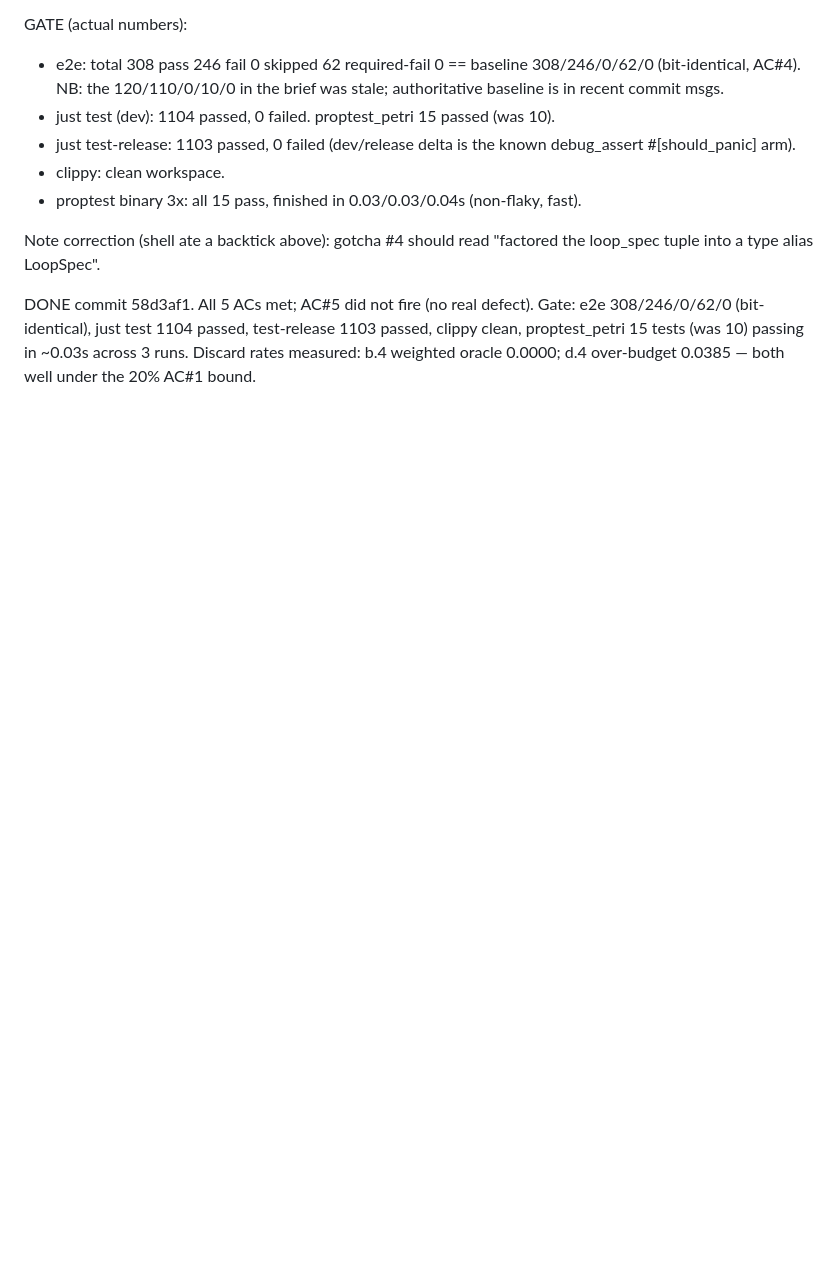
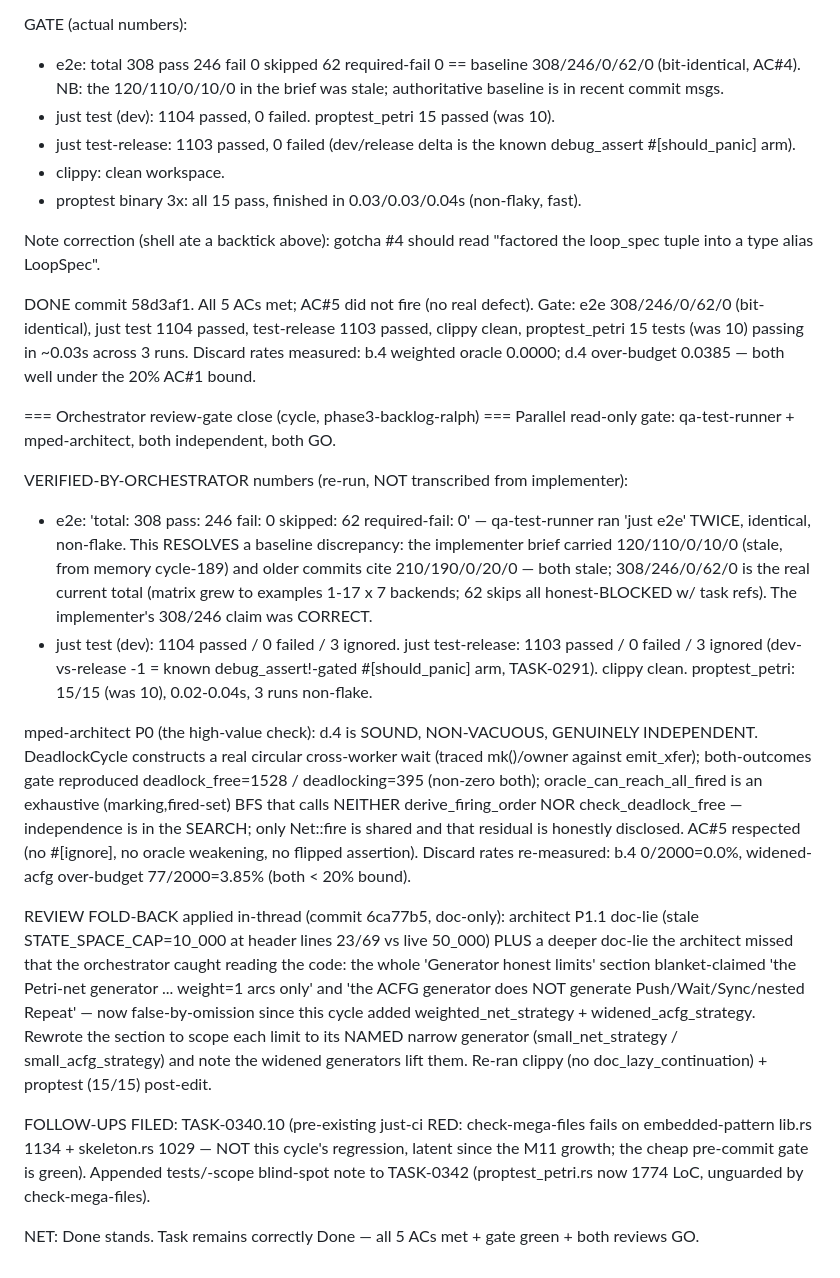
Before and after one commit to eisbaw/nucleus-rs, a Markdown page: backlog/tasks/task-0340.08.01 - proptest_petri-generator-widening-weight-1-arcs-Push-Wait-Sync-nested-Repeat-TASK-0340.08-cycle-184b-architect-P2.4-follow-up.md, the part around one of its changes. Rendered like a GitHub page; blank space fills up the shorter version.

Commit message:
tracker: TASK-0340.08.01 review-gate close (both GO; verified e2e 308/246/0/62/0); file TASK-0340.10 (mega-files just-ci RED) + TASK-0342 tests/-scope note

```diff
--- a/backlog/tasks/task-0340.08.01 - proptest_petri-generator-widening-weight-1-arcs-Push-Wait-Sync-nested-Repeat-TASK-0340.08-cycle-184b-architect-P2.4-follow-up.md
+++ b/backlog/tasks/task-0340.08.01 - proptest_petri-generator-widening-weight-1-arcs-Push-Wait-Sync-nested-Repeat-TASK-0340.08-cycle-184b-architect-P2.4-follow-up.md
@@ -110,4 +110,19 @@ GATE (actual numbers):
 Note correction (shell ate a backtick above): gotcha #4 should read "factored the loop_spec tuple into a type alias LoopSpec".
 
 DONE commit 58d3af1. All 5 ACs met; AC#5 did not fire (no real defect). Gate: e2e 308/246/0/62/0 (bit-identical), just test 1104 passed, test-release 1103 passed, clippy clean, proptest_petri 15 tests (was 10) passing in ~0.03s across 3 runs. Discard rates measured: b.4 weighted oracle 0.0000; d.4 over-budget 0.0385 — both well under the 20% AC#1 bound.
+
+=== Orchestrator review-gate close (cycle, phase3-backlog-ralph) ===
+Parallel read-only gate: qa-test-runner + mped-architect, both independent, both GO.
+
+VERIFIED-BY-ORCHESTRATOR numbers (re-run, NOT transcribed from implementer):
+- e2e: 'total: 308  pass: 246  fail: 0  skipped: 62  required-fail: 0' — qa-test-runner ran 'just e2e' TWICE, identical, non-flake. This RESOLVES a baseline discrepancy: the implementer brief carried 120/110/0/10/0 (stale, from memory cycle-189) and older commits cite 210/190/0/20/0 — both stale; 308/246/0/62/0 is the real current total (matrix grew to examples 1-17 x 7 backends; 62 skips all honest-BLOCKED w/ task refs). The implementer's 308/246 claim was CORRECT.
+- just test (dev): 1104 passed / 0 failed / 3 ignored. just test-release: 1103 passed / 0 failed / 3 ignored (dev-vs-release -1 = known debug_assert!-gated #[should_panic] arm, TASK-0291). clippy clean. proptest_petri: 15/15 (was 10), 0.02-0.04s, 3 runs non-flake.
+
+mped-architect P0 (the high-value check): d.4 is SOUND, NON-VACUOUS, GENUINELY INDEPENDENT. DeadlockCycle constructs a real circular cross-worker wait (traced mk()/owner against emit_xfer); both-outcomes gate reproduced deadlock_free=1528 / deadlocking=395 (non-zero both); oracle_can_reach_all_fired is an exhaustive (marking,fired-set) BFS that calls NEITHER derive_firing_order NOR check_deadlock_free — independence is in the SEARCH; only Net::fire is shared and that residual is honestly disclosed. AC#5 respected (no #[ignore], no oracle weakening, no flipped assertion). Discard rates re-measured: b.4 0/2000=0.0%, widened-acfg over-budget 77/2000=3.85% (both < 20% bound).
+
+REVIEW FOLD-BACK applied in-thread (commit 6ca77b5, doc-only): architect P1.1 doc-lie (stale STATE_SPACE_CAP=10_000 at header lines 23/69 vs live 50_000) PLUS a deeper doc-lie the architect missed that the orchestrator caught reading the code: the whole 'Generator honest limits' section blanket-claimed 'the Petri-net generator ... weight=1 arcs only' and 'the ACFG generator does NOT generate Push/Wait/Sync/nested Repeat' — now false-by-omission since this cycle added weighted_net_strategy + widened_acfg_strategy. Rewrote the section to scope each limit to its NAMED narrow generator (small_net_strategy / small_acfg_strategy) and note the widened generators lift them. Re-ran clippy (no doc_lazy_continuation) + proptest (15/15) post-edit.
+
+FOLLOW-UPS FILED: TASK-0340.10 (pre-existing just-ci RED: check-mega-files fails on embedded-pattern lib.rs 1134 + skeleton.rs 1029 — NOT this cycle's regression, latent since the M11 growth; the cheap pre-commit gate is green). Appended tests/-scope blind-spot note to TASK-0342 (proptest_petri.rs now 1774 LoC, unguarded by check-mega-files).
+
+NET: Done stands. Task remains correctly Done — all 5 ACs met + gate green + both reviews GO.
 <!-- SECTION:NOTES:END -->
```
Also changed, not shown: other parts of backlog/tasks/task-0340.08.01 - proptest_petri-generator-widening-weight-1-arcs-Push-Wait-Sync-nested-Repeat-TASK-0340.08-cycle-184b-architect-P2.4-follow-up.md (+1 -1 lines), backlog/tasks/task-0340.10 - check-mega-files-FAILS-on-embedded-pattern-lib.rs-1134-skeleton.rs-1029-—-new-post-split-wave-mega-files-block-just-ci.md (added, +39 -0 lines), backlog/tasks/task-0342 - check-mega-files-scope-include-nucleus-e2e-src-TASK-0340-cycle-185-QA-P3.1.md (+3 -1 lines).
